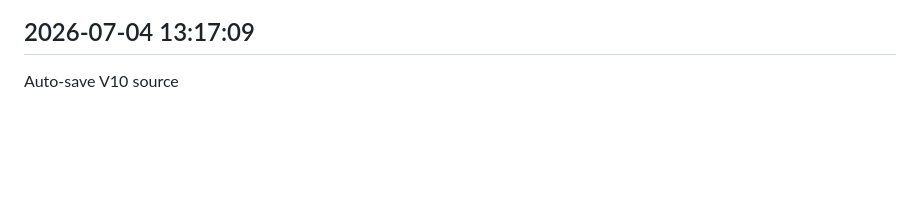
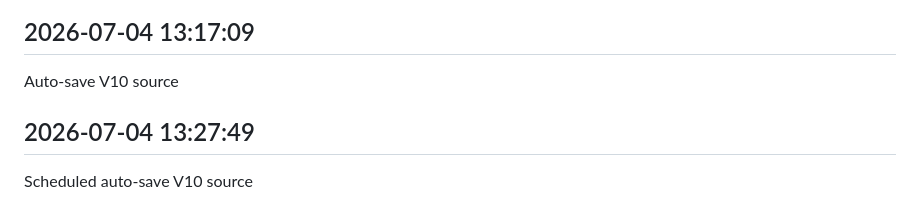
Before and after one commit to sagarkerhalkar/SagarSystemHealthMonitor-V10, a Markdown page: docs/V10_WORK_LOG.md, the part around the change. Rendered like a GitHub page; blank space fills up the shorter version.

Commit message:
Scheduled auto-save V10 source

```diff
--- a/docs/V10_WORK_LOG.md
+++ b/docs/V10_WORK_LOG.md
@@ -846,3 +846,7 @@ Scheduled auto-save V10 source
 
 ## 2026-07-04 13:17:09
 Auto-save V10 source
+
+
+## 2026-07-04 13:27:49
+Scheduled auto-save V10 source
```
